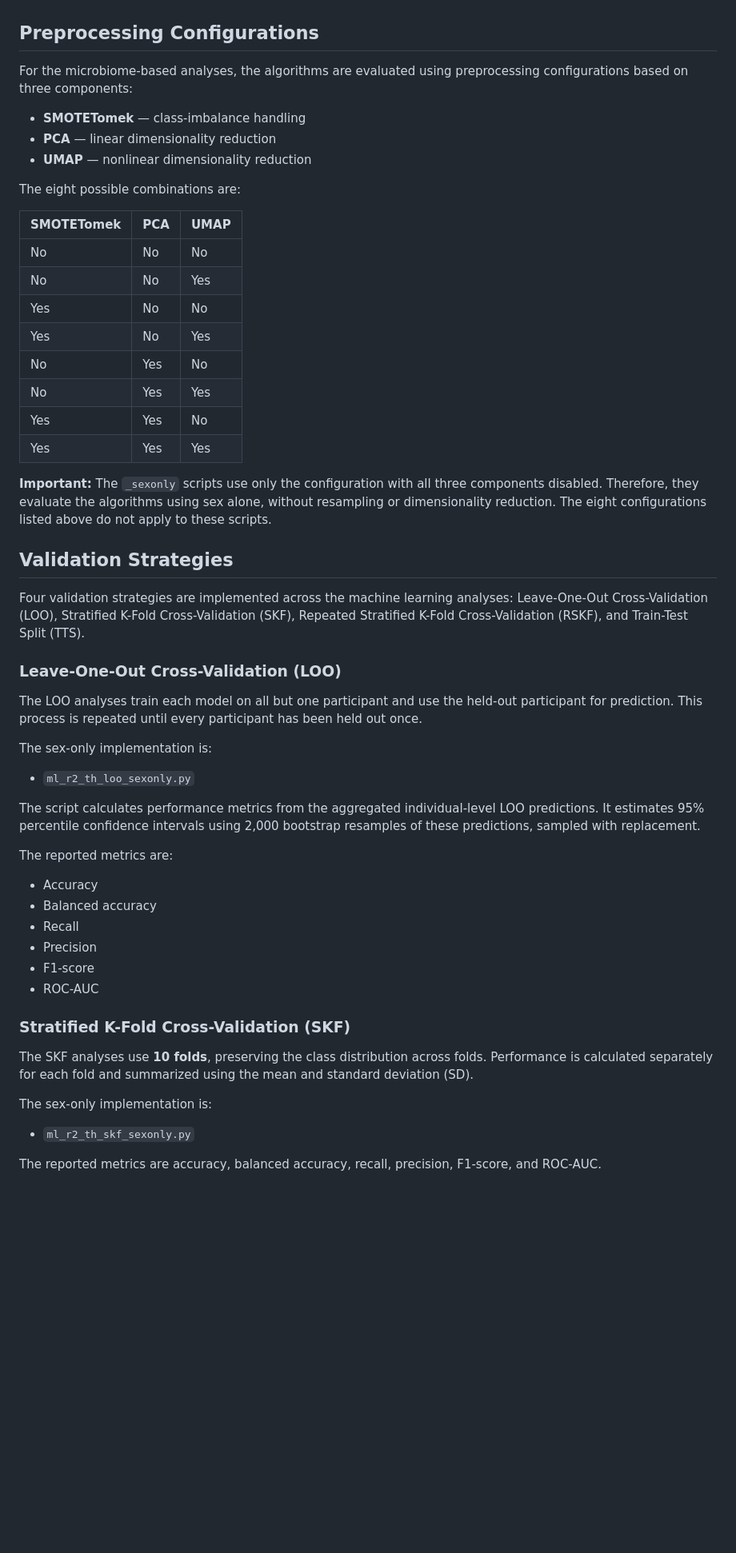
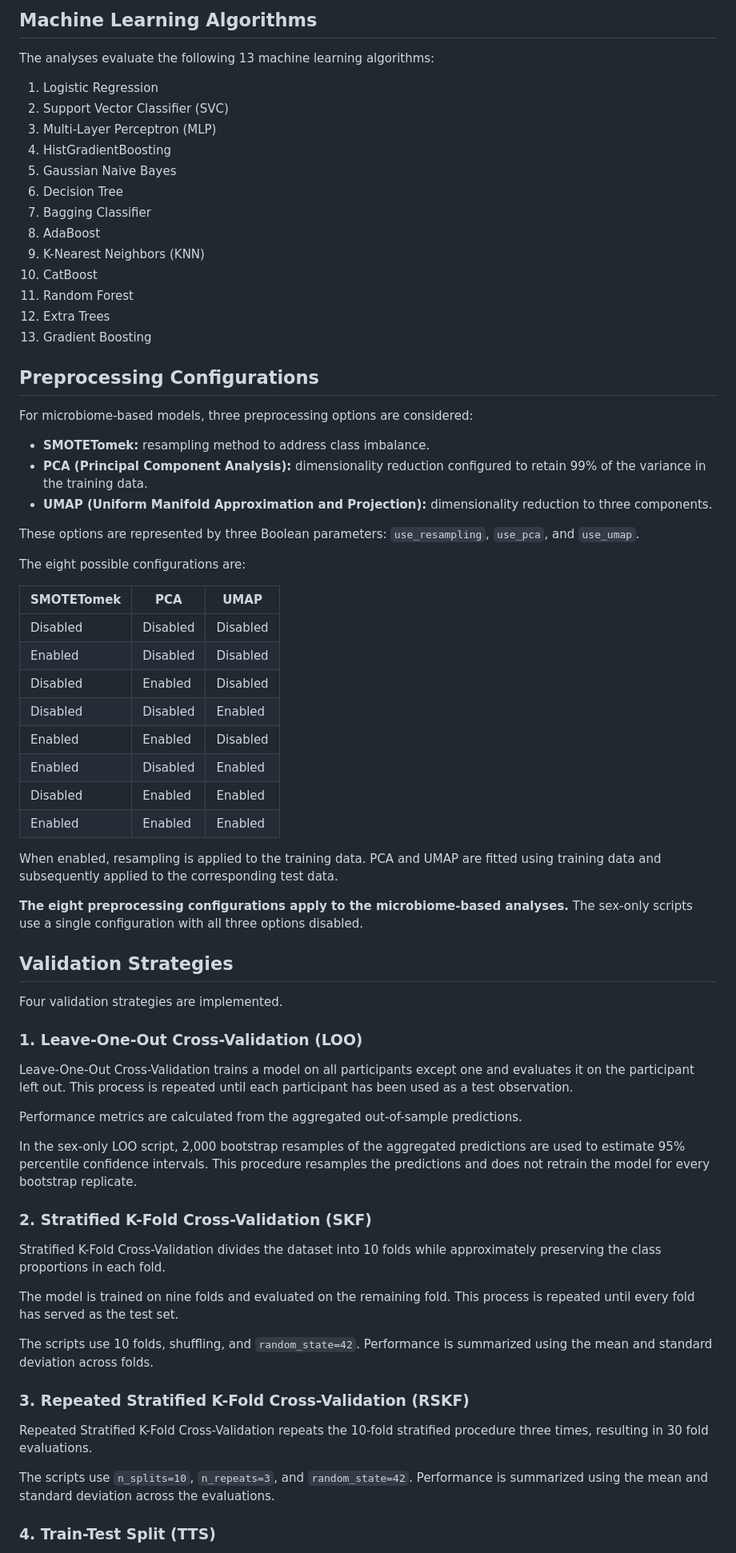
Before and after one commit to NWirowski/gut-microbiota-sex-analysis, a Markdown page: machinelearning/README.md, the part around one of its changes. Shown at 80% size. Drawn GitHub-style; blank space fills up the shorter version.

```diff
--- a/machinelearning/README.md
+++ b/machinelearning/README.md
@@ -56,57 +67,73 @@ Comparing these predictor sets helps characterize classification performance usi
+## Machine Learning Algorithms
+
+The analyses evaluate the following 13 machine learning algorithms:
+
+1. Logistic Regression
+2. Support Vector Classifier (SVC)
+3. Multi-Layer Perceptron (MLP)
+4. HistGradientBoosting
+5. Gaussian Naive Bayes
+6. Decision Tree
+7. Bagging Classifier
+8. AdaBoost
+9. K-Nearest Neighbors (KNN)
+10. CatBoost
+11. Random Forest
+12. Extra Trees
+13. Gradient Boosting
 
 ## Preprocessing Configurations
 
-For the microbiome-based analyses, the algorithms are evaluated using preprocessing configurations based on three components:
+For microbiome-based models, three preprocessing options are considered:
 
-- **SMOTETomek** — class-imbalance handling
-- **PCA** — linear dimensionality reduction
-- **UMAP** — nonlinear dimensionality reduction
+- **SMOTETomek:** resampling method to address class imbalance.
+- **PCA (Principal Component Analysis):** dimensionality reduction configured to retain 99% of the variance in the training data.
+- **UMAP (Uniform Manifold Approximation and Projection):** dimensionality reduction to three components.
 
-The eight possible combinations are:
+These options are represented by three Boolean parameters: `use_resampling`, `use_pca`, and `use_umap`.
+
+The eight possible configurations are:
 
 | SMOTETomek | PCA | UMAP |
 |---|---|---|
-| No | No | No |
-| No | No | Yes |
-| Yes | No | No |
-| Yes | No | Yes |
-| No | Yes | No |
-| No | Yes | Yes |
-| Yes | Yes | No |
-| Yes | Yes | Yes |
+| Disabled | Disabled | Disabled |
+| Enabled | Disabled | Disabled |
+| Disabled | Enabled | Disabled |
+| Disabled | Disabled | Enabled |
+| Enabled | Enabled | Disabled |
+| Enabled | Disabled | Enabled |
+| Disabled | Enabled | Enabled |
+| Enabled | Enabled | Enabled |
 
-**Important:** The `_sexonly` scripts use only the configuration with all three components disabled. Therefore, they evaluate the algorithms using sex alone, without resampling or dimensionality reduction. The eight configurations listed above do not apply to these scripts.
+When enabled, resampling is applied to the training data. PCA and UMAP are fitted using training data and subsequently applied to the corresponding test data.
+
+**The eight preprocessing configurations apply to the microbiome-based analyses.** The sex-only scripts use a single configuration with all three options disabled.
 
 ## Validation Strategies
 
-Four validation strategies are implemented across the machine learning analyses: Leave-One-Out Cross-Validation (LOO), Stratified K-Fold Cross-Validation (SKF), Repeated Stratified K-Fold Cross-Validation (RSKF), and Train-Test Split (TTS).
+Four validation strategies are implemented.
 
-### Leave-One-Out Cross-Validation (LOO)
+### 1. Leave-One-Out Cross-Validation (LOO)
 
-The LOO analyses train each model on all but one participant and use the held-out participant for prediction. This process is repeated until every participant has been held out once.
+Leave-One-Out Cross-Validation trains a model on all participants except one and evaluates it on the participant left out. This process is repeated until each participant has been used as a test observation.
 
-The sex-only implementation is:
+Performance metrics are calculated from the aggregated out-of-sample predictions.
 
-- `ml_r2_th_loo_sexonly.py`
+In the sex-only LOO script, 2,000 bootstrap resamples of the aggregated predictions are used to estimate 95% percentile confidence intervals. This procedure resamples the predictions and does not retrain the model for every bootstrap replicate.
 
-The script calculates performance metrics from the aggregated individual-level LOO predictions. It estimates 95% percentile confidence intervals using 2,000 bootstrap resamples of these predictions, sampled with replacement.
+### 2. Stratified K-Fold Cross-Validation (SKF)
 
-The reported metrics are:
+Stratified K-Fold Cross-Validation divides the dataset into 10 folds while approximately preserving the class proportions in each fold.
 
-- Accuracy
-- Balanced accuracy
-- Recall
-- Precision
-- F1-score
-- ROC-AUC
+The model is trained on nine folds and evaluated on the remaining fold. This process is repeated until every fold has served as the test set.
 
-### Stratified K-Fold Cross-Validation (SKF)
+The scripts use 10 folds, shuffling, and `random_state=42`. Performance is summarized using the mean and standard deviation across folds.
 
-The SKF analyses use **10 folds**, preserving the class distribution across folds. Performance is calculated separately for each fold and summarized using the mean and standard deviation (SD).
+### 3. Repeated Stratified K-Fold Cross-Validation (RSKF)
 
-The sex-only implementation is:
+Repeated Stratified K-Fold Cross-Validation repeats the 10-fold stratified procedure three times, resulting in 30 fold evaluations.
 
-- `ml_r2_th_skf_sexonly.py`
+The scripts use `n_splits=10`, `n_repeats=3`, and `random_state=42`. Performance is summarized using the mean and standard deviation across the evaluations.
 
-The reported metrics are accuracy, balanced accuracy, recall, precision, F1-score, and ROC-AUC.
+### 4. Train-Test Split (TTS)
 
```
Also changed, not shown: other parts of machinelearning/README.md (+107 -99 lines).
